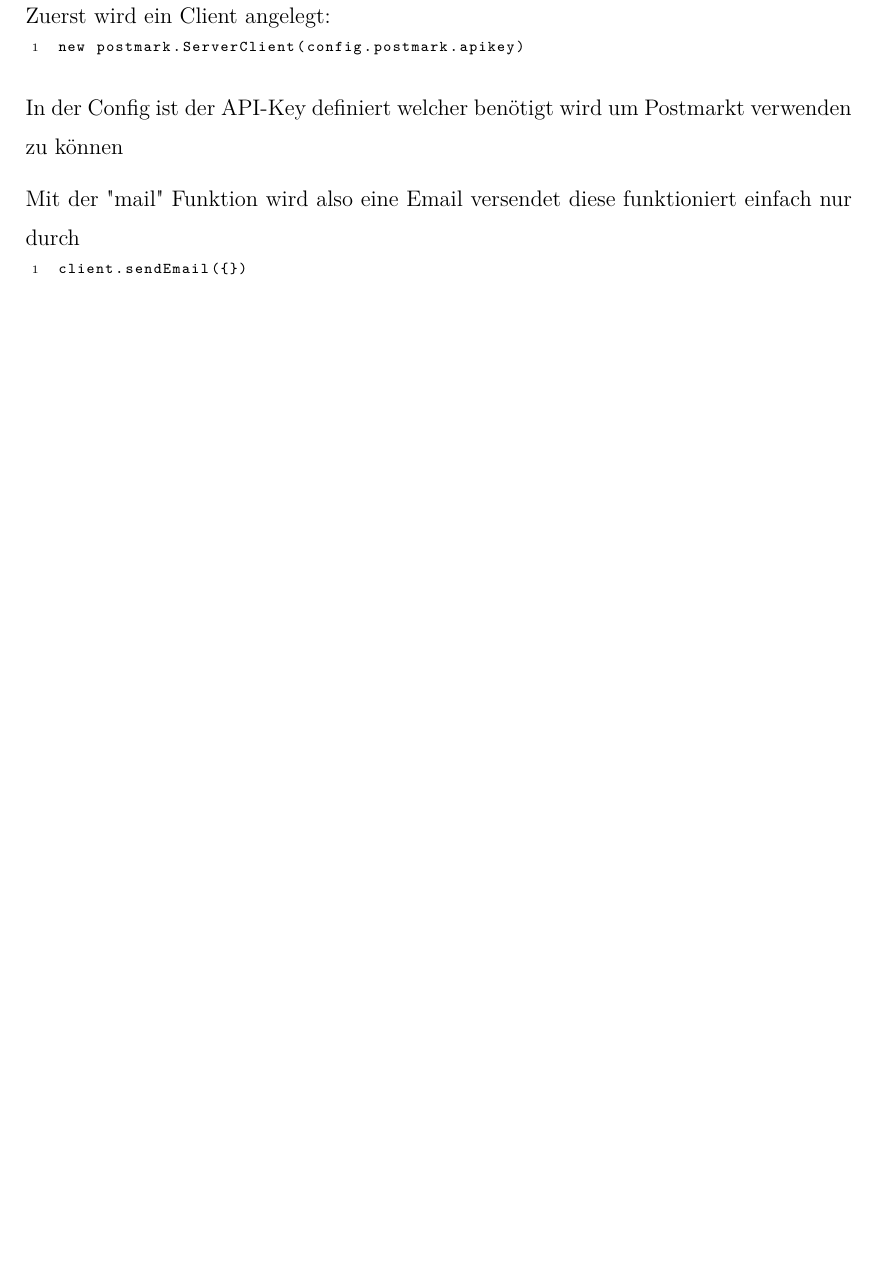
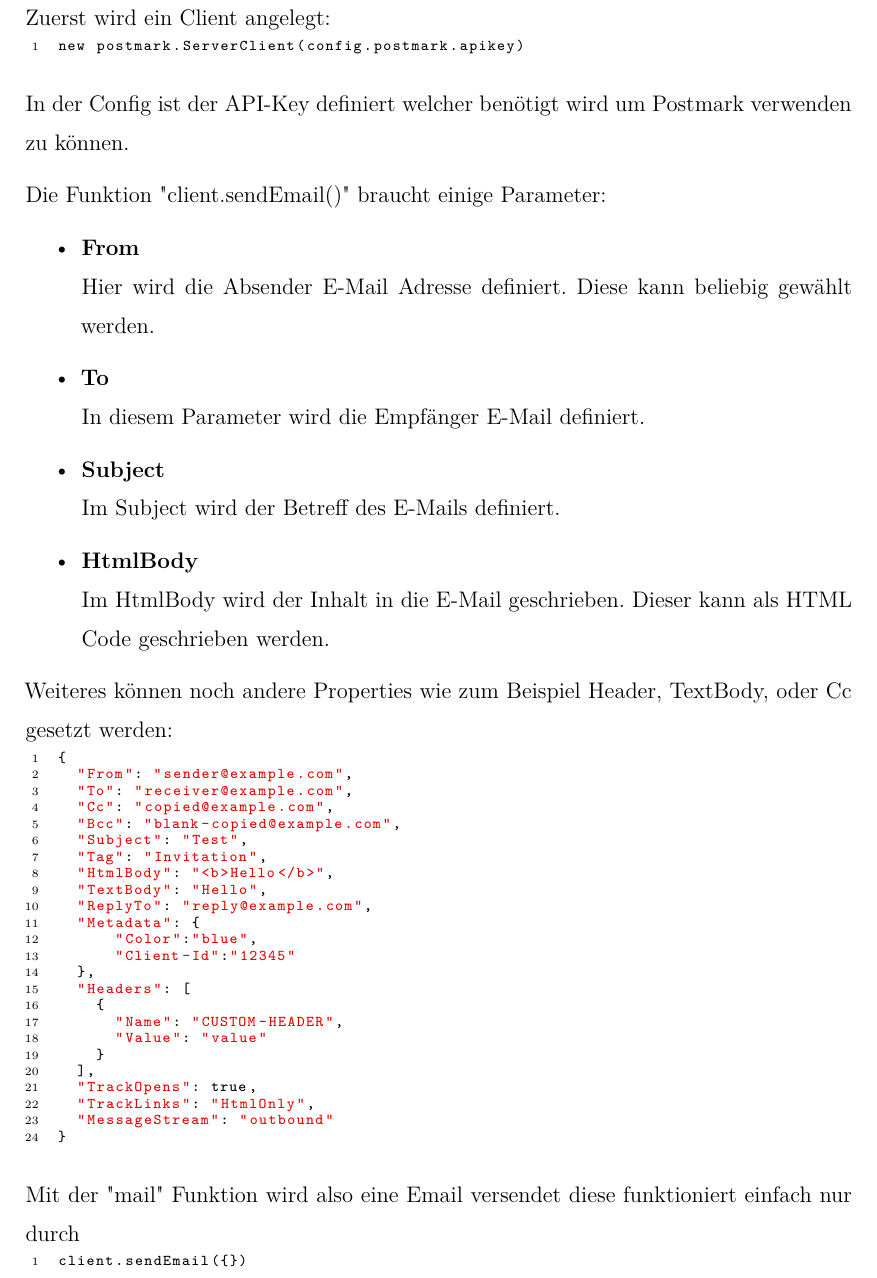
Before and after one commit to ArztF/PlanfredCRM_Thesis, a LaTeX thesis (thesis.tex, which reads content/backend/postmark.tex): part of page 49 of 94 before the commit and part of page 49 of 95 after it, cut so that both start at the same text, the shorter picture padded with empty space. Compiled offline with XeLaTeX.

Commit message:
Updates from Overleaf

```diff
--- a/content/backend/postmark.tex
+++ b/content/backend/postmark.tex
@@ -33,7 +33,60 @@
 \begin{lstlisting}
 new postmark.ServerClient(config.postmark.apikey)
 \end{lstlisting}
-In der Config ist der API-Key definiert welcher benötigt wird um Postmarkt verwenden zu können
+In der Config ist der API-Key definiert welcher benötigt wird um Postmark verwenden zu können.
+
+Die Funktion "client.sendEmail()" braucht einige Parameter:
+
+\begin{itemize}
+    \item \textbf{From}
+        \newline
+        Hier wird die Absender E-Mail Adresse definiert. Diese kann beliebig gewählt werden.
+    \item \textbf{To}
+        \newline
+        In diesem Parameter wird die Empfänger E-Mail definiert.
+    \item \textbf{Subject}
+        \newline
+        Im Subject wird der Betreff des E-Mails definiert.
+    \item \textbf{HtmlBody}
+        \newline
+        Im HtmlBody wird der Inhalt in die E-Mail geschrieben. Dieser kann als HTML Code geschrieben werden.
+\end{itemize}
+
+
+Weiteres können noch andere Properties wie zum Beispiel Header, TextBody, oder Cc gesetzt werden:
+
+\begin{lstlisting}
+{
+  "From": "sender@example.com",
+  "To": "receiver@example.com",
+  "Cc": "copied@example.com",
+  "Bcc": "blank-copied@example.com",
+  "Subject": "Test",
+  "Tag": "Invitation",
+  "HtmlBody": "<b>Hello</b>",
+  "TextBody": "Hello",
+  "ReplyTo": "reply@example.com",
+  "Metadata": {
+      "Color":"blue",
+      "Client-Id":"12345"
+  },
+  "Headers": [
+    {
+      "Name": "CUSTOM-HEADER",
+      "Value": "value"
+    }
+  ],
+  "TrackOpens": true,
+  "TrackLinks": "HtmlOnly",
+  "MessageStream": "outbound"
+}
+\end{lstlisting}
+
+
+
+
+
+
 
 Mit der "mail" Funktion wird also eine Email versendet diese funktioniert einfach nur durch
 \begin{lstlisting}
```
Also changed, not shown: content/deployment/netlify.tex (+3 -0 lines), content/system_configuration/middleware_header.tex (+19 -5 lines).
